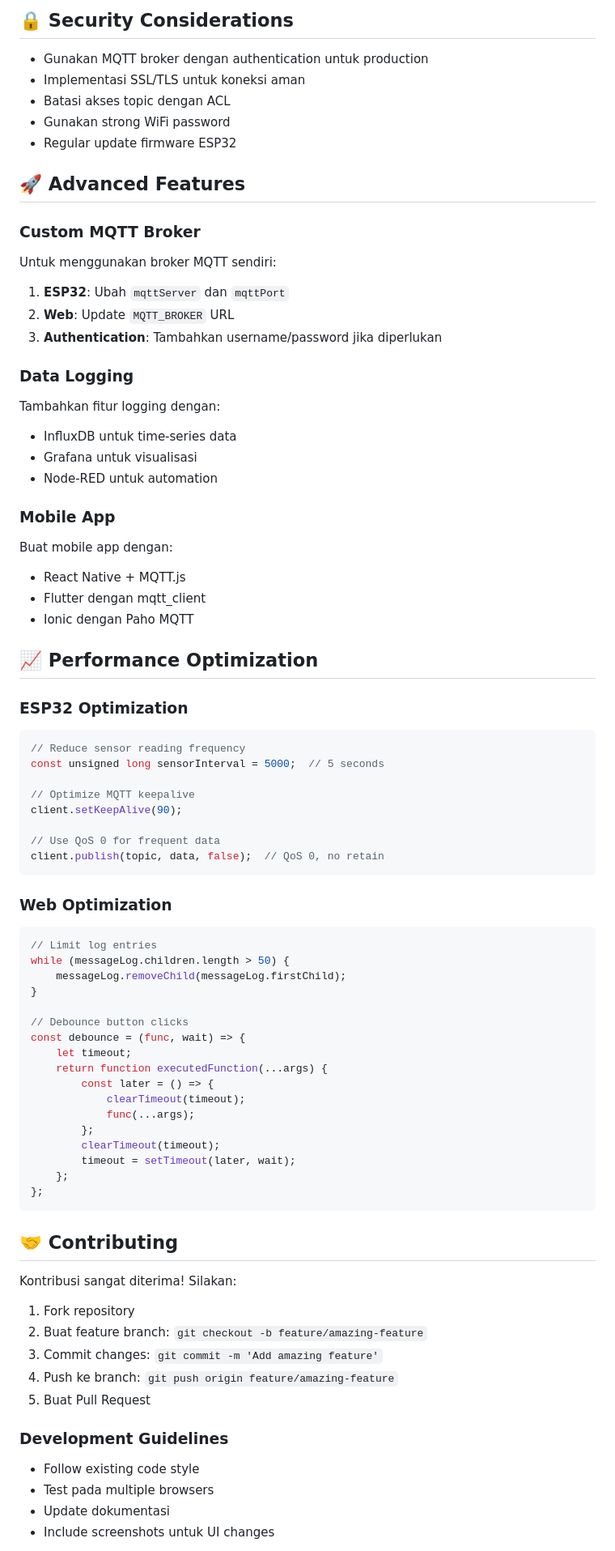
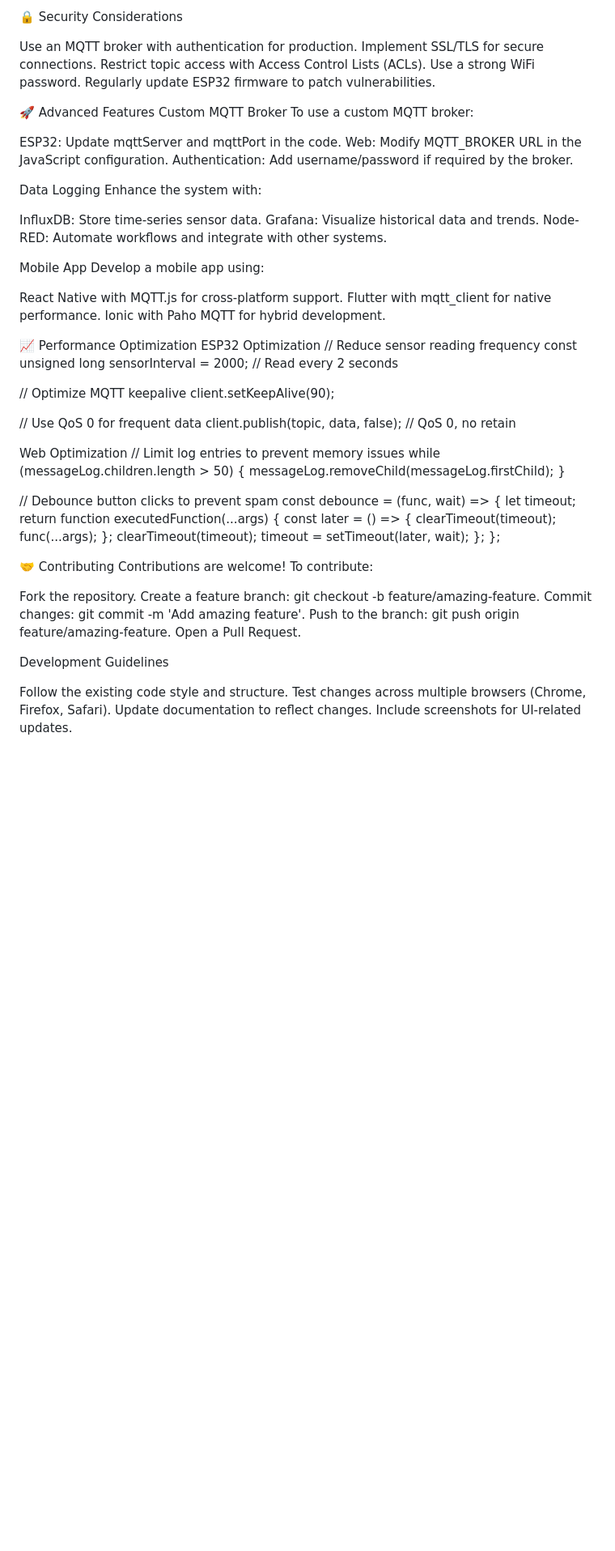
Before and after one commit to sridindapurwantii/monitoring-esp32, a Markdown page: README.md, the part around one of its changes. Shown at 81% size. Rendered like a GitHub page; blank space fills up the shorter version.

````diff
--- a/README.md
+++ b/README.md
@@ -527,55 +538,52 @@ flowchart TD
 
-## 🔒 Security Considerations
+🔒 Security Considerations
 
-- Gunakan MQTT broker dengan authentication untuk production
-- Implementasi SSL/TLS untuk koneksi aman
-- Batasi akses topic dengan ACL
-- Gunakan strong WiFi password
-- Regular update firmware ESP32
+Use an MQTT broker with authentication for production.
+Implement SSL/TLS for secure connections.
+Restrict topic access with Access Control Lists (ACLs).
+Use a strong WiFi password.
+Regularly update ESP32 firmware to patch vulnerabilities.
 
-## 🚀 Advanced Features
+🚀 Advanced Features
+Custom MQTT Broker
+To use a custom MQTT broker:
 
-### Custom MQTT Broker
-Untuk menggunakan broker MQTT sendiri:
+ESP32: Update mqttServer and mqttPort in the code.
+Web: Modify MQTT_BROKER URL in the JavaScript configuration.
+Authentication: Add username/password if required by the broker.
 
-1. **ESP32**: Ubah `mqttServer` dan `mqttPort`
-2. **Web**: Update `MQTT_BROKER` URL
-3. **Authentication**: Tambahkan username/password jika diperlukan
+Data Logging
+Enhance the system with:
 
-### Data Logging
-Tambahkan fitur logging dengan:
-- InfluxDB untuk time-series data
-- Grafana untuk visualisasi
-- Node-RED untuk automation
+InfluxDB: Store time-series sensor data.
+Grafana: Visualize historical data and trends.
+Node-RED: Automate workflows and integrate with other systems.
 
-### Mobile App
-Buat mobile app dengan:
-- React Native + MQTT.js
-- Flutter dengan mqtt_client
-- Ionic dengan Paho MQTT
+Mobile App
+Develop a mobile app using:
 
-## 📈 Performance Optimization
+React Native with MQTT.js for cross-platform support.
+Flutter with mqtt_client for native performance.
+Ionic with Paho MQTT for hybrid development.
 
-### ESP32 Optimization
-```cpp
+📈 Performance Optimization
+ESP32 Optimization
 // Reduce sensor reading frequency
-const unsigned long sensorInterval = 5000;  // 5 seconds
+const unsigned long sensorInterval = 2000;  // Read every 2 seconds
 
 // Optimize MQTT keepalive
 client.setKeepAlive(90);
 
 // Use QoS 0 for frequent data
 client.publish(topic, data, false);  // QoS 0, no retain
-```
 
-### Web Optimization
-```javascript
-// Limit log entries
+Web Optimization
+// Limit log entries to prevent memory issues
 while (messageLog.children.length > 50) {
     messageLog.removeChild(messageLog.firstChild);
 }
 
-// Debounce button clicks
+// Debounce button clicks to prevent spam
 const debounce = (func, wait) => {
     let timeout;
     return function executedFunction(...args) {
@@ -587,21 +595,20 @@ const debounce = (func, wait) => {
         timeout = setTimeout(later, wait);
     };
 };
-```
 
-## 🤝 Contributing
+🤝 Contributing
+Contributions are welcome! To contribute:
 
-Kontribusi sangat diterima! Silakan:
+Fork the repository.
+Create a feature branch: git checkout -b feature/amazing-feature.
+Commit changes: git commit -m 'Add amazing feature'.
+Push to the branch: git push origin feature/amazing-feature.
+Open a Pull Request.
 
-1. Fork repository
-2. Buat feature branch: `git checkout -b feature/amazing-feature`
-3. Commit changes: `git commit -m 'Add amazing feature'`
-4. Push ke branch: `git push origin feature/amazing-feature`
-5. Buat Pull Request
+Development Guidelines
 
-### Development Guidelines
-- Follow existing code style
-- Test pada multiple browsers
-- Update dokumentasi
-- Include screenshots untuk UI changes
+Follow the existing code style and structure.
+Test changes across multiple browsers (Chrome, Firefox, Safari).
+Update documentation to reflect changes.
+Include screenshots for UI-related updates.
 
````
Also changed, not shown: other parts of README.md (+290 -286 lines).
